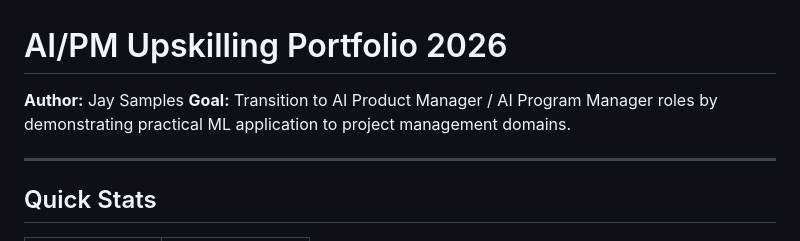
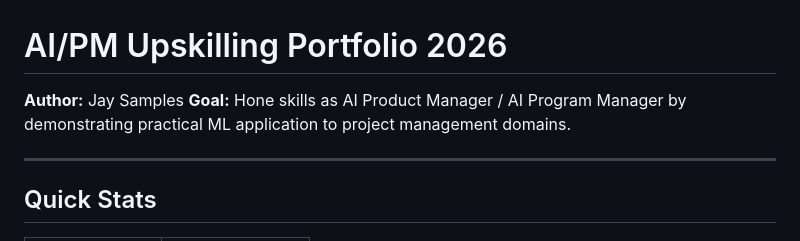
Before and after one commit to Blkbrd77/ai-pm-upskilling-2026, a Markdown page: README.md, the part around the change. Drawn GitHub-style.

```diff
--- a/README.md
+++ b/README.md
@@ -1,7 +1,7 @@
 # AI/PM Upskilling Portfolio 2026
 
 **Author:** Jay Samples
-**Goal:** Transition to AI Product Manager / AI Program Manager roles by demonstrating practical ML application to project management domains.
+**Goal:** Hone skills as AI Product Manager / AI Program Manager by demonstrating practical ML application to project management domains.
 
 ---
 
```
